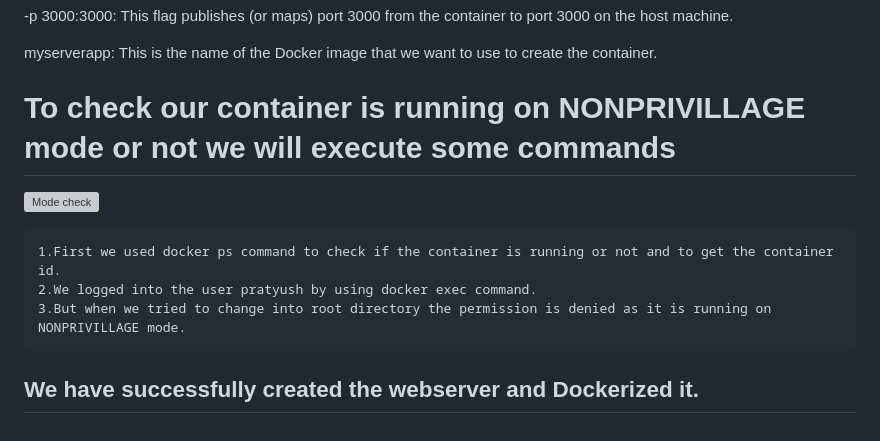
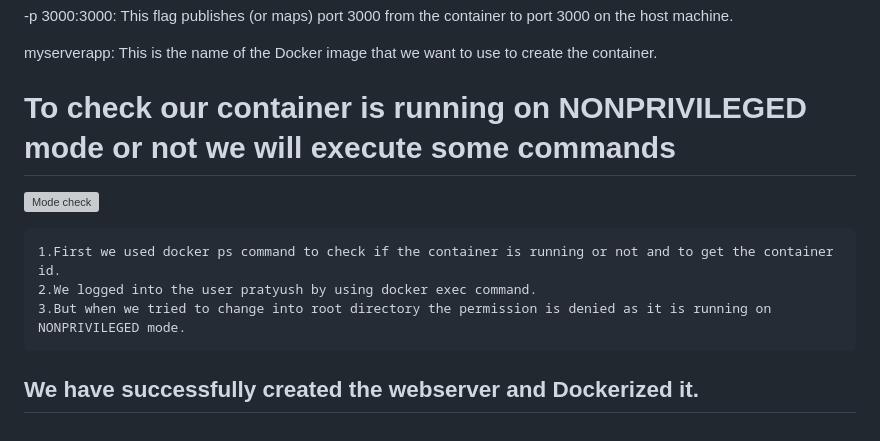
Before and after one commit to PratyushSubhadarshi/DevOps_Assignment, a Markdown page: README.md, the part around the change. Rendered like a GitHub page; grey boxes are pictures that could not be loaded.

Commit message:
4th commit

```diff
--- a/README.md
+++ b/README.md
@@ -92,12 +92,12 @@ docker run: This command is used to create and start a new Docker container.
 myserverapp: This is the name of the Docker image that we want to use to create the container.
 
 
-# To check our container is running on NONPRIVILLAGE mode or not we will execute some commands
+# To check our container is running on NONPRIVILEGED mode or not we will execute some commands
 
 ![Mode check](https://github.com/PratyushSubhadarshi/DevOps_Assignment/assets/119421621/ac79ded0-d5d2-47ed-92be-3dd2bb2b3658)
 
     1.First we used docker ps command to check if the container is running or not and to get the container id.
     2.We logged into the user pratyush by using docker exec command.
-    3.But when we tried to change into root directory the permission is denied as it is running on NONPRIVILLAGE mode.
+    3.But when we tried to change into root directory the permission is denied as it is running on NONPRIVILEGED mode.
 
 ## We have successfully created the webserver and Dockerized it.
```
